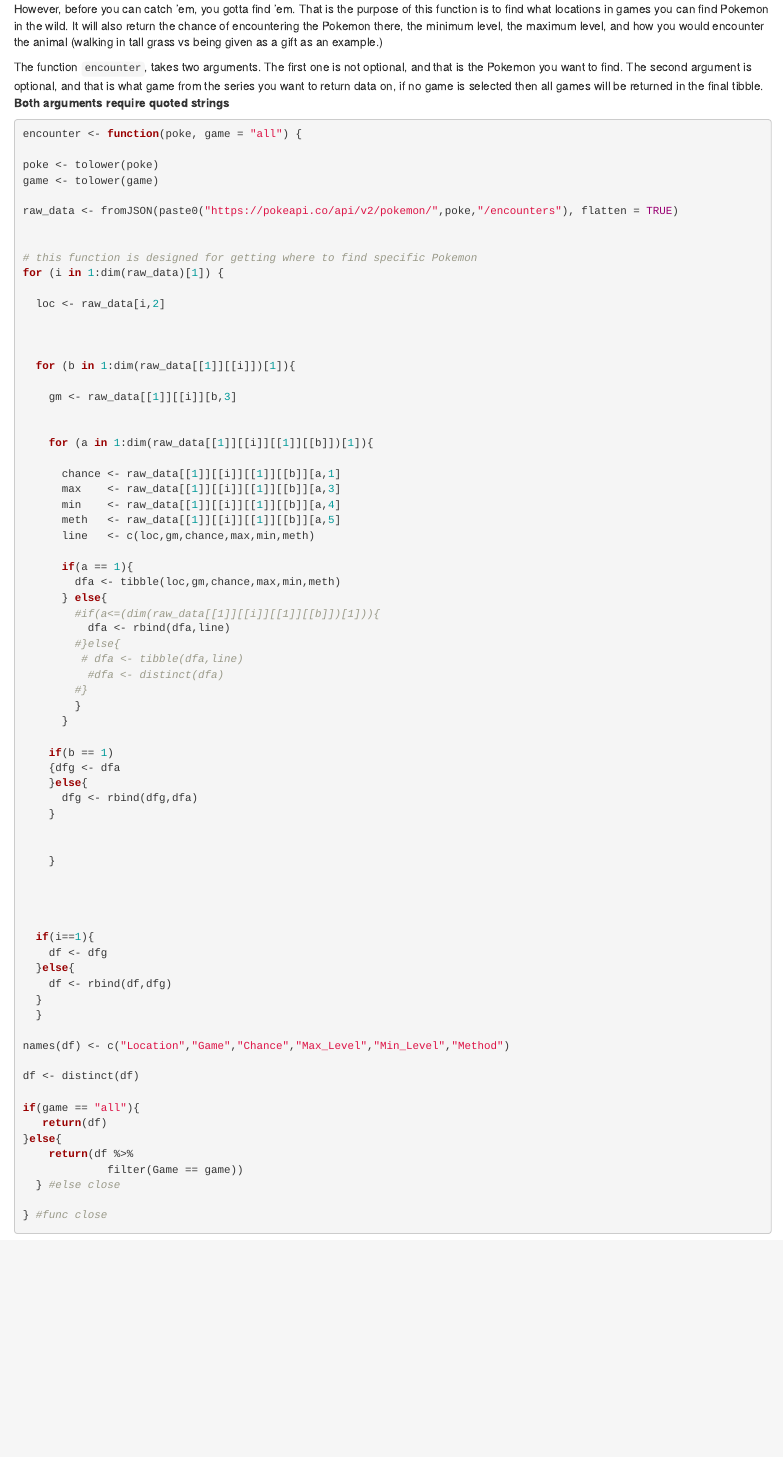
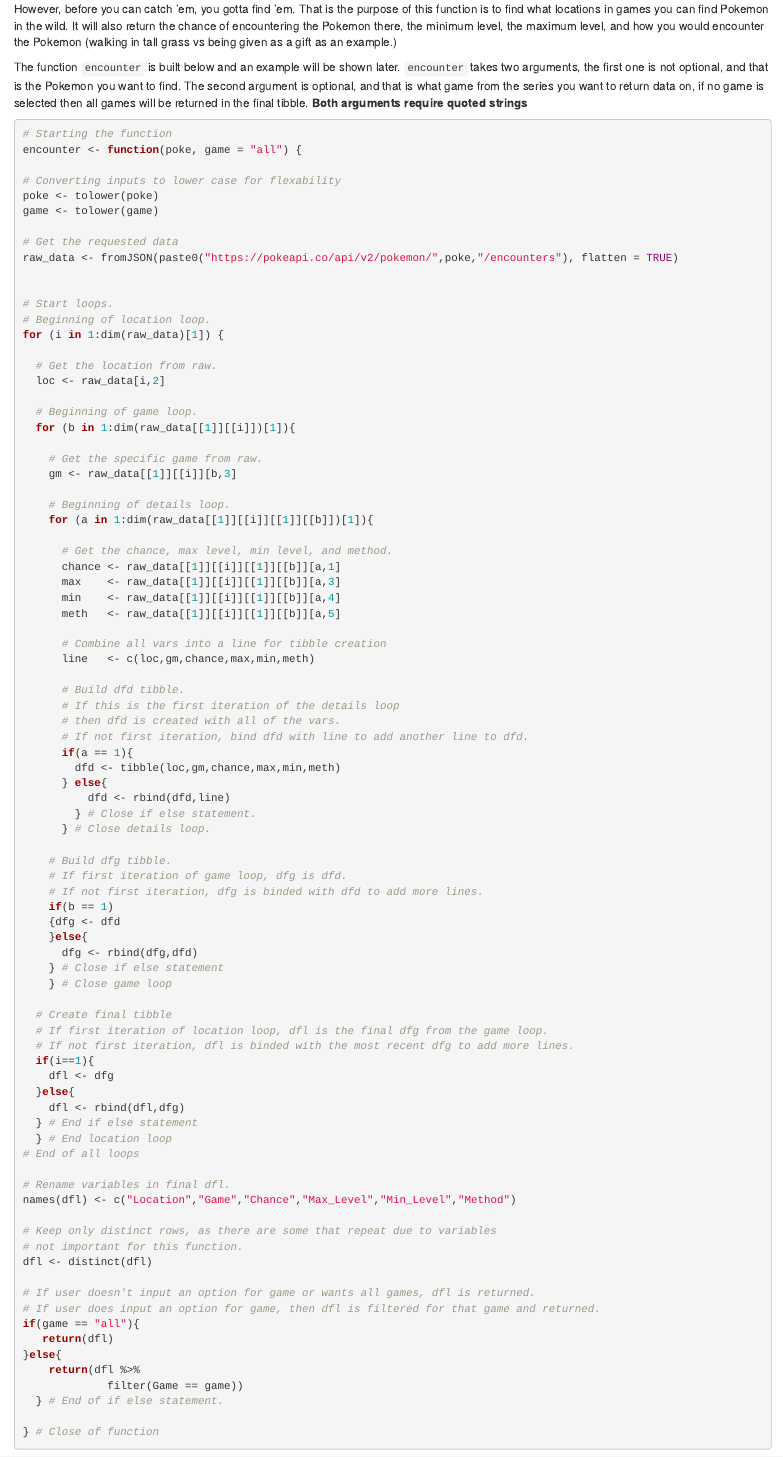
Before and after one commit to ejpatton4/ST558-Project1, an R Markdown document (poke_api_vignette.Rmd): the page in a window 1100 px wide, from 660 px down. Rendered offline with R 4.5, knitr and Pandoc, with nearby package versions; some code elsewhere in the file could not run offline.

Commit message:
Adding comments and expanding the encouncter function

````diff
--- a/poke_api_vignette.Rmd
+++ b/poke_api_vignette.Rmd
@@ -37,58 +37,95 @@ library(tidyverse)
 Pokemon fans around the world, myself included, know the catch phrase from the TV show by heart. **"Gotta Catch 'em All"**.
 That speaks to a major part of both the Pokemon TV shows and the video games, which is collecting all the different Pokemon from around the fictional world and filling up your PokeDex with their information.
 
-However, before you can catch 'em, you gotta find 'em. That is the purpose of this function is to find what locations in games you can find Pokemon in the wild. It will also return the chance of encountering the Pokemon there, the minimum level, the maximum level, and how you would encounter the animal (walking in tall grass vs being given as a gift as an example.)
+However, before you can catch 'em, you gotta find 'em. That is the purpose of this function is to find what locations in games you can find Pokemon in the wild. It will also return the chance of encountering the Pokemon there, the minimum level, the maximum level, and how you would encounter the Pokemon (walking in tall grass vs being given as a gift as an example.)
 
 
-The function `encounter`, takes two arguments. The first one is not optional, and that is the Pokemon you want to find. The second argument is optional, and that is what game from the series you want to return data on, if no game is selected then all games will be returned in the final tibble. **Both arguments require quoted strings**
+The function `encounter` is built below and an example will be shown later. `encounter` takes two arguments, the first one is not optional, and that is the Pokemon you want to find. The second argument is optional, and that is what game from the series you want to return data on, if no game is selected then all games will be returned in the final tibble. **Both arguments require quoted strings**
 
 ```{r encounter_func}
 
+# Starting the function
 encounter <- function(poke, game = "all") {
 
+# Converting inputs to lower case for flexability
 poke <- tolower(poke)
 game <- tolower(game)
 
+# Get the requested data
 raw_data <- fromJSON(paste0("https://pokeapi.co/api/v2/pokemon/",poke,"/encounters"), flatten = TRUE)
 
 
-# this function is designed for getting where to find specific Pokemon
+# Start loops.
+# Beginning of location loop.
 for (i in 1:dim(raw_data)[1]) {
 
+  # Get the location from raw.
   loc <- raw_data[i,2]
 
-
-
+  # Beginning of game loop.
   for (b in 1:dim(raw_data[[1]][[i]])[1]){
 
+    # Get the specific game from raw.
     gm <- raw_data[[1]][[i]][b,3]
 
-
+    # Beginning of details loop.
     for (a in 1:dim(raw_data[[1]][[i]][[1]][[b]])[1]){
 
+      # Get the chance, max level, min level, and method.
       chance <- raw_data[[1]][[i]][[1]][[b]][a,1]
       max    <- raw_data[[1]][[i]][[1]][[b]][a,3]
       min    <- raw_data[[1]][[i]][[1]][[b]][a,4]
       meth   <- raw_data[[1]][[i]][[1]][[b]][a,5]
+
+      # Combine all vars into a line for tibble creation
       line   <- c(loc,gm,chance,max,min,meth)
 
+      # Build dfd tibble.
+      # If this is the first iteration of the details loop
+      # then dfd is created with all of the vars.
+      # If not first iteration, bind dfd with line to add another line to dfd.
       if(a == 1){
-        dfa <- tibble(loc,gm,chance,max,min,meth)
+        dfd <- tibble(loc,gm,chance,max,min,meth)
       } else{
-        #if(a<=(dim(raw_data[[1]][[i]][[1]][[b]])[1])){
-          dfa <- rbind(dfa,line)
-        #}else{
-         # dfa <- tibble(dfa,line)
-          #dfa <- distinct(dfa)
-        #}
-        }
-      }
+          dfd <- rbind(dfd,line)
+        } # Close if else statement.
+      } # Close details loop.
 
+    # Build dfg tibble.
+    # If first iteration of game loop, dfg is dfd.
+    # If not first iteration, dfg is binded with dfd to add more lines.
     if(b == 1)
-    {dfg <- dfa
+    {dfg <- dfd
     }else{
-      dfg <- rbind(dfg,dfa)
-    }
+      dfg <- rbind(dfg,dfd)
+    } # Close if else statement
+    } # Close game loop
 
+  # Create final tibble
+  # If first iteration of location loop, dfl is the final dfg from the game loop.
+  # If not first iteration, dfl is binded with the most recent dfg to add more lines.
+  if(i==1){
+    dfl <- dfg
+  }else{
+    dfl <- rbind(dfl,dfg)
+  } # End if else statement
+  } # End location loop
+# End of all loops
 
-    }
+# Rename variables in final dfl.
+names(dfl) <- c("Location","Game","Chance","Max_Level","Min_Level","Method")
+
+# Keep only distinct rows, as there are some that repeat due to variables
+# not important for this function.
+dfl <- distinct(dfl)
+
+# If user doesn't input an option for game or wants all games, dfl is returned.
+# If user does input an option for game, then dfl is filtered for that game and returned.
+if(game == "all"){
+   return(dfl)
+}else{
+    return(dfl %>%
+             filter(Game == game))
+  } # End of if else statement.
+
+} # Close of function
@@ -98,23 +137,9 @@ for (i in 1:dim(raw_data)[1]) {
 
-  if(i==1){
-    df <- dfg
-  }else{
-    df <- rbind(df,dfg)
-  }
-  }
+```{r ecounter example}
 
-names(df) <- c("Location","Game","Chance","Max_Level","Min_Level","Method")
+charmander <- encounter("charmander")
 
-df <- distinct(df)
-
-if(game == "all"){
-   return(df)
-}else{
-    return(df %>%
-             filter(Game == game))
-  } #else close
-
-} #func close
+print(charmander)
 
 
 ```
````
Also changed, not shown: README.html, README.md, poke_api_vignette.Rmd (2 more changed lines).
